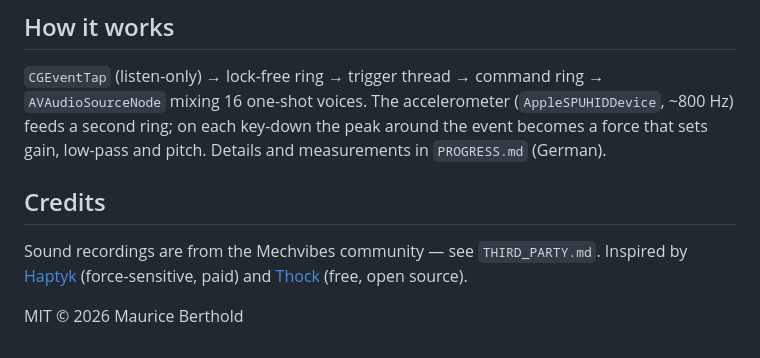
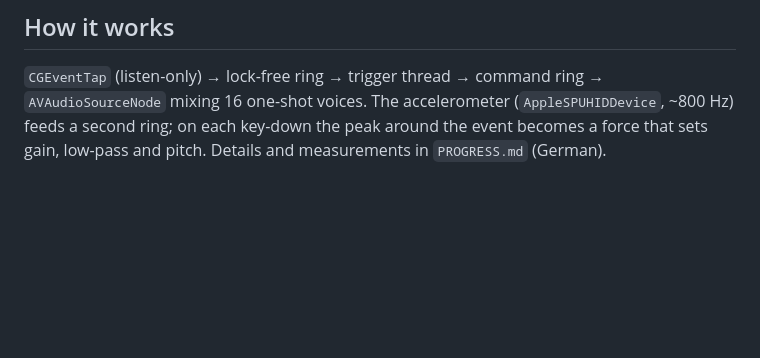
Before and after one commit to obsiidi/thock, a Markdown page: README.md, the part around the change. Rendered like a GitHub page; blank space fills up the shorter version.

```diff
--- a/README.md
+++ b/README.md
@@ -108,11 +108,3 @@ thock --help
 (`AppleSPUHIDDevice`, ~800 Hz) feeds a second ring; on each key-down the
 peak around the event becomes a force that sets gain, low-pass and pitch.
 Details and measurements in `PROGRESS.md` (German).
-
-## Credits
-
-Sound recordings are from the Mechvibes community — see `THIRD_PARTY.md`.
-Inspired by [Haptyk](https://www.haptyk.com/) (force-sensitive, paid) and
-[Thock](https://github.com/kamillobinski/thock) (free, open source).
-
-MIT © 2026 Maurice Berthold
```
